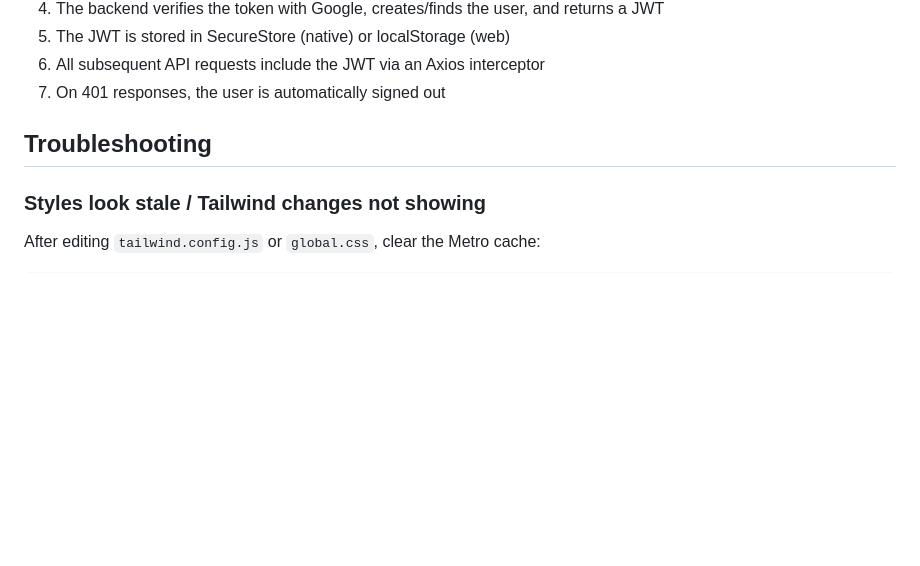
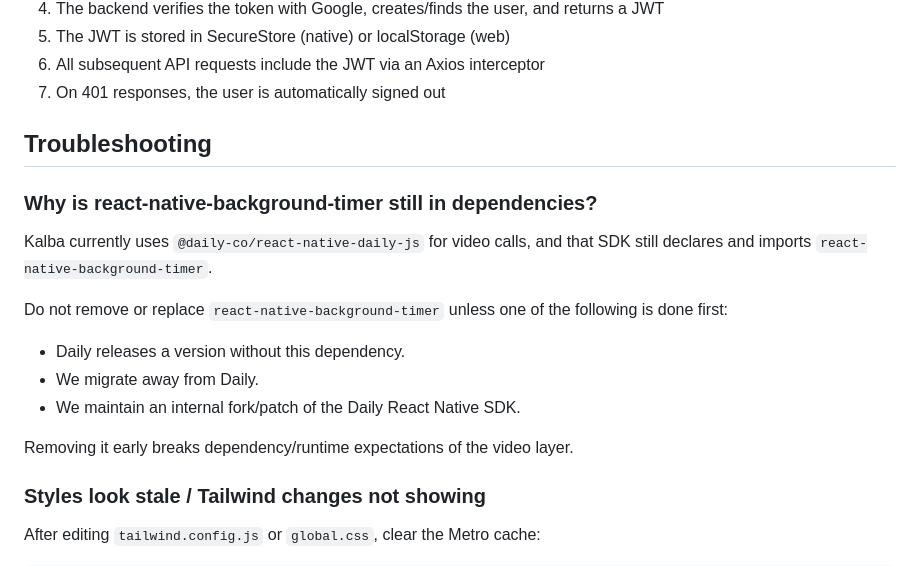
Before and after one commit to kalbapoland/frontend-kalba, a Markdown page: README.md, the part around the change. Drawn GitHub-style; blank space fills up the shorter version.

Commit message:
docs: add guardrail for Daily background timer dependency

```diff
--- a/README.md
+++ b/README.md
@@ -187,6 +187,19 @@ frontend-kalba/
 
 ## Troubleshooting
 
+### Why is react-native-background-timer still in dependencies?
+
+Kalba currently uses `@daily-co/react-native-daily-js` for video calls, and
+that SDK still declares and imports `react-native-background-timer`.
+
+Do not remove or replace `react-native-background-timer` unless one of the
+following is done first:
+- Daily releases a version without this dependency.
+- We migrate away from Daily.
+- We maintain an internal fork/patch of the Daily React Native SDK.
+
+Removing it early breaks dependency/runtime expectations of the video layer.
+
 ### Styles look stale / Tailwind changes not showing
 
 After editing `tailwind.config.js` or `global.css`, clear the Metro cache:
```
Also changed, not shown: docs/DESIGN.md (+4 -0 lines).
